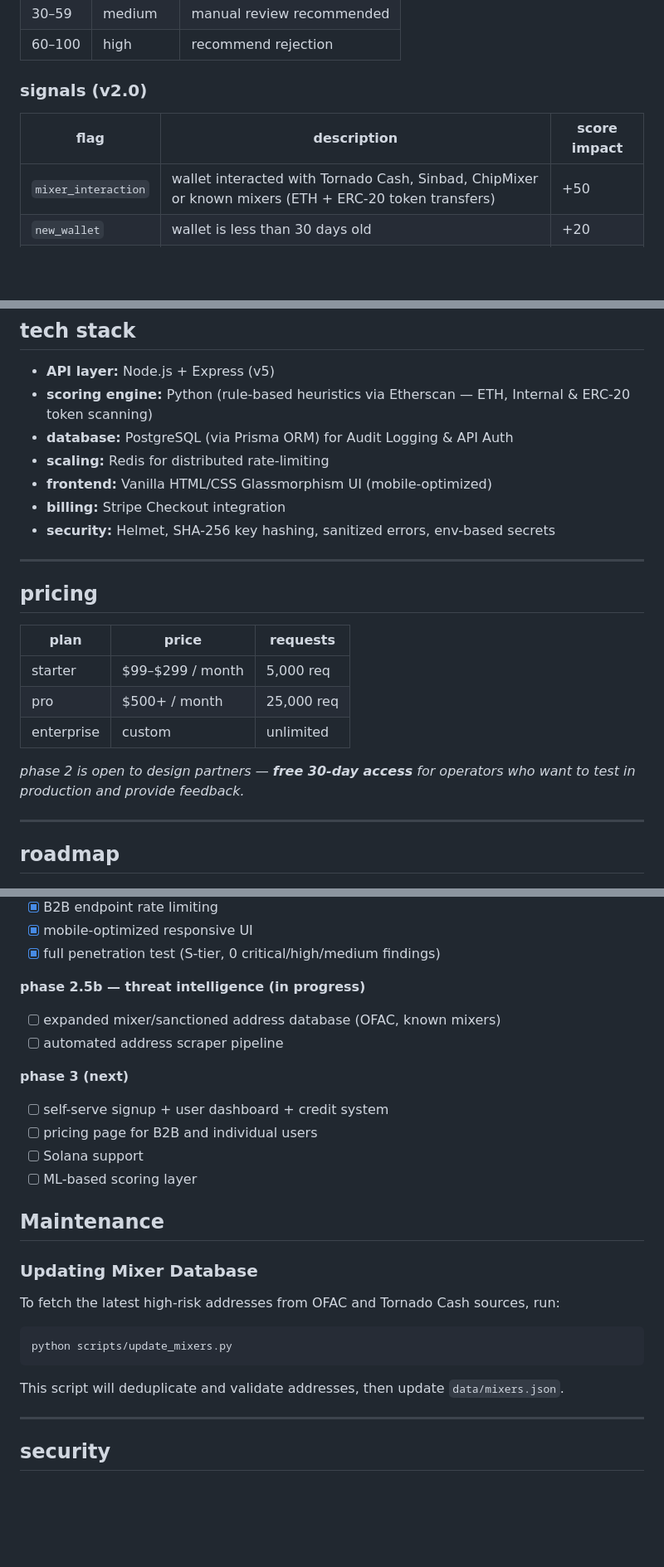
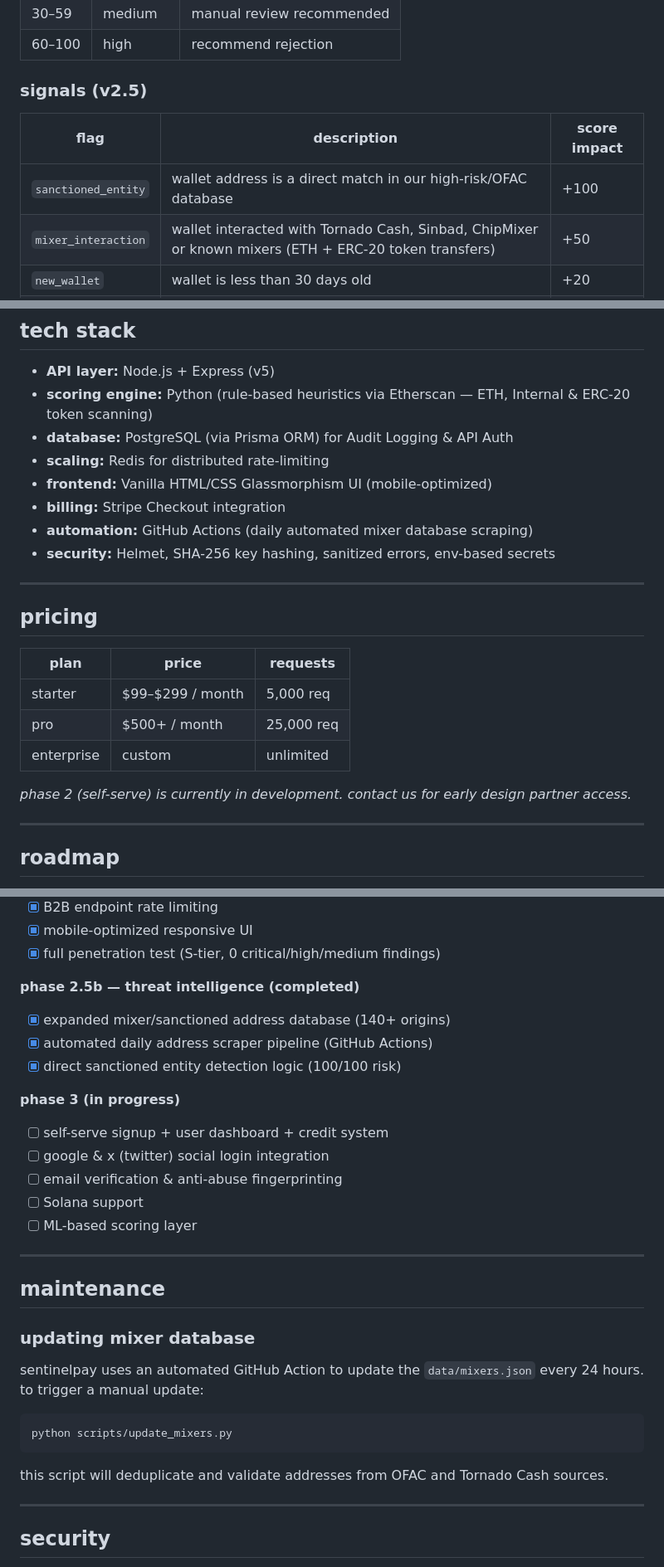
Before and after one commit to ceemv22/sentinelpay, a Markdown page: README.md, 3 parts joined by grey strips. Shown at 83% size. GitHub-like rendering; blank space fills up the shorter version.

Commit message:
docs: finalize lowercase style and phase 2.5b status

````diff
--- a/README.md
+++ b/README.md
@@ -62,10 +62,11 @@ curl -X POST https://sentinelpay.org/v1/score \
 | 30–59 | medium | manual review recommended |
 | 60–100 | high | recommend rejection |
 
-### signals (v2.0)
+### signals (v2.5)
 
 | flag | description | score impact |
 |------|-------------|-------------|
+| `sanctioned_entity` | wallet address is a direct match in our high-risk/OFAC database | +100 |
 | `mixer_interaction` | wallet interacted with Tornado Cash, Sinbad, ChipMixer or known mixers (ETH + ERC-20 token transfers) | +50 |
 | `new_wallet` | wallet is less than 30 days old | +20 |
 | `high_velocity` | more than 50 transactions in the last 24 hours | +20 |
@@ -81,6 +82,7 @@ curl -X POST https://sentinelpay.org/v1/score \
 - **scaling:** Redis for distributed rate-limiting
 - **frontend:** Vanilla HTML/CSS Glassmorphism UI (mobile-optimized)
 - **billing:** Stripe Checkout integration
+- **automation:** GitHub Actions (daily automated mixer database scraping)
 - **security:** Helmet, SHA-256 key hashing, sanitized errors, env-based secrets
 
 ---
@@ -93,7 +95,7 @@ curl -X POST https://sentinelpay.org/v1/score \
 | pro | $500+ / month | 25,000 req |
 | enterprise | custom | unlimited |
 
-*phase 2 is open to design partners — **free 30-day access** for operators who want to test in production and provide feedback.*
+*phase 2 (self-serve) is currently in development. contact us for early design partner access.*
 
 ---
 
@@ -120,24 +122,28 @@ curl -X POST https://sentinelpay.org/v1/score \
 - [x] mobile-optimized responsive UI
 - [x] full penetration test (S-tier, 0 critical/high/medium findings)
 
-**phase 2.5b — threat intelligence (in progress)**
-- [ ] expanded mixer/sanctioned address database (OFAC, known mixers)
-- [ ] automated address scraper pipeline
+**phase 2.5b — threat intelligence (completed)**
+- [x] expanded mixer/sanctioned address database (140+ origins)
+- [x] automated daily address scraper pipeline (GitHub Actions)
+- [x] direct sanctioned entity detection logic (100/100 risk)
 
-**phase 3 (next)**
+**phase 3 (in progress)**
 - [ ] self-serve signup + user dashboard + credit system
-- [ ] pricing page for B2B and individual users
+- [ ] google & x (twitter) social login integration
+- [ ] email verification & anti-abuse fingerprinting
 - [ ] Solana support
 - [ ] ML-based scoring layer
 
-## Maintenance
+---
 
-### Updating Mixer Database
-To fetch the latest high-risk addresses from OFAC and Tornado Cash sources, run:
+## maintenance
+
+### updating mixer database
+sentinelpay uses an automated GitHub Action to update the `data/mixers.json` every 24 hours. to trigger a manual update:
 ```bash
 python scripts/update_mixers.py
 ```
-This script will deduplicate and validate addresses, then update `data/mixers.json`.
+this script will deduplicate and validate addresses from OFAC and Tornado Cash sources.
 
 ---
 
````
Also changed, not shown: other parts of README.md (+3 -3 lines).
